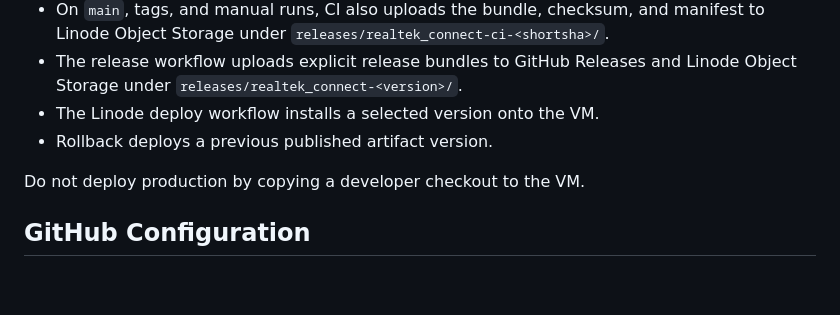
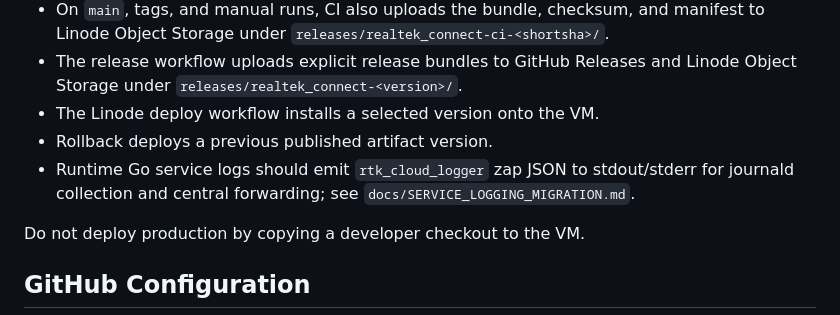
Before and after one commit to hkt999rtk/rtk_cloud_frontend, a Markdown page: docs/deployment-linode.md, the part around the change. Drawn GitHub-style; blank space fills up the shorter version.

```diff
--- a/docs/deployment-linode.md
+++ b/docs/deployment-linode.md
@@ -17,6 +17,9 @@ Realtek Connect+ uses an artifact-first deployment model:
   Linode Object Storage under `releases/realtek_connect-<version>/`.
 - The Linode deploy workflow installs a selected version onto the VM.
 - Rollback deploys a previous published artifact version.
+- Runtime Go service logs should emit `rtk_cloud_logger` zap JSON to
+  stdout/stderr for journald collection and central forwarding; see
+  `docs/SERVICE_LOGGING_MIGRATION.md`.
 
 Do not deploy production by copying a developer checkout to the VM.
 
```
Also changed, not shown: README.md (+3 -0 lines), docs/SERVICE_LOGGING_MIGRATION.md (added, +40 -0 lines).
